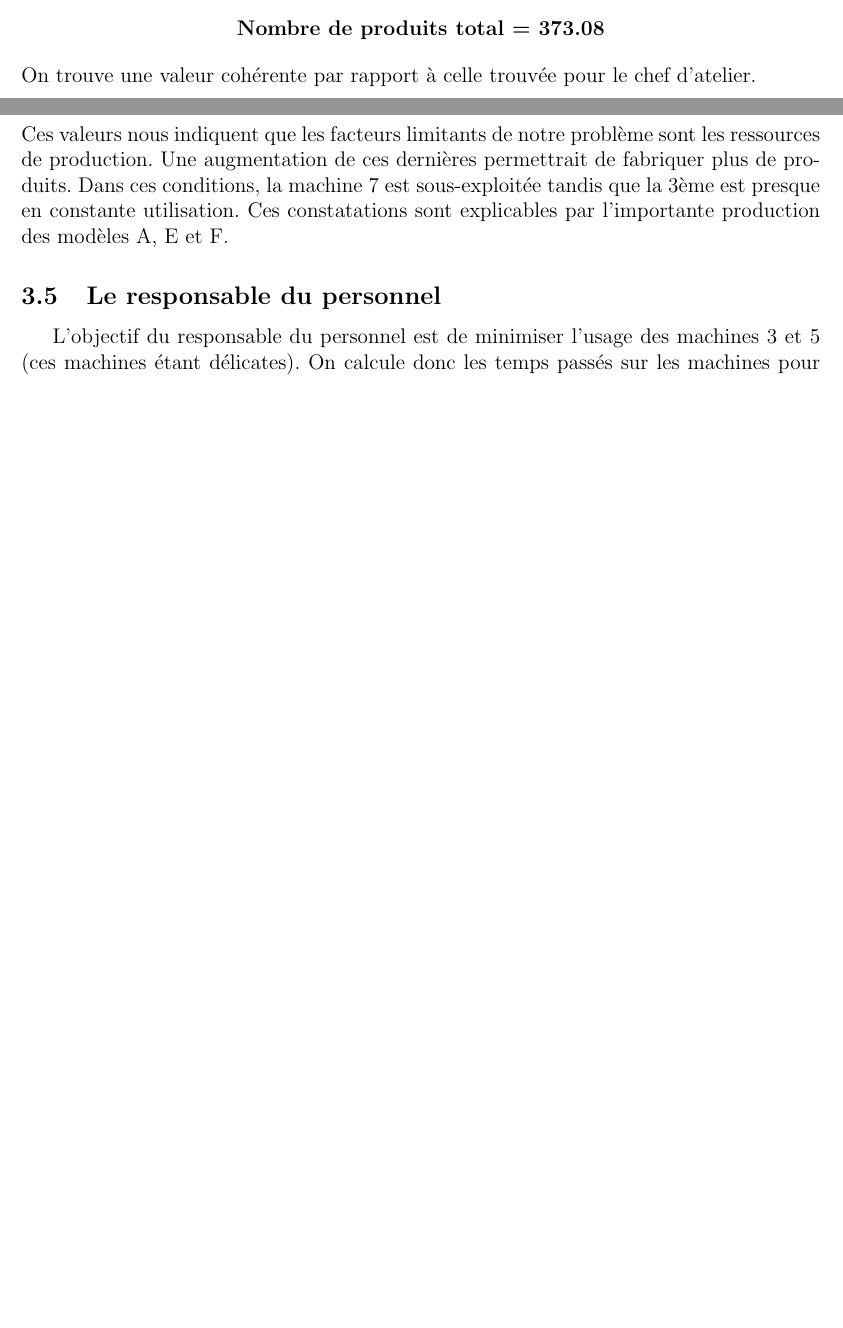
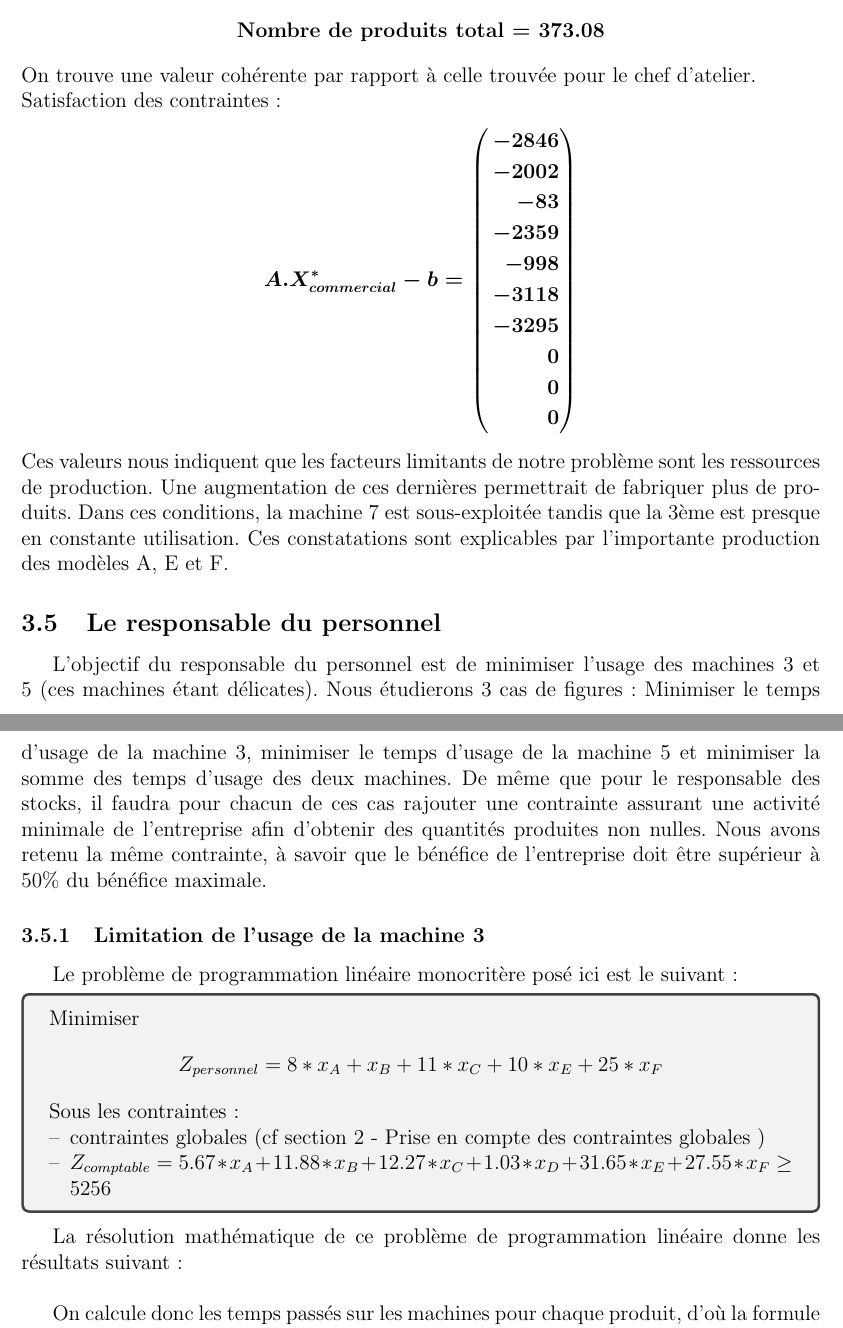
Before and after one commit to Salma-El-Alaoui/Decision-Making, a LaTeX document (Compte-Rendu/aide-decision.tex): two parts of pages 9 and 10 of 13 before the commit and two parts of pages 10 and 11 of 14 after it, joined at a grey line, cut so that both start at the same text, the shorter picture padded with empty space. The pictures show the PDF file Compte-Rendu/aide-decision.pdf that the author committed with the source.

Commit message:
Resp.commercial 3 optimisation

```diff
--- a/Compte-Rendu/aide-decision.tex
+++ b/Compte-Rendu/aide-decision.tex
@@ -156,3 +189,4 @@ De plus, la production est limitée par les matières premières. De fait, en ap
 Par ailleurs, nous devons ajouter des contraintes de domaines. En effet, la production ne peut pas être négative. Nous avons donc :
 \(x_{A} \geq 0\), \(x_{B} \geq\), \(x_{C} \geq 0\), \(x_{D} \geq 0\), \(x_{E} \geq 0\), \(x_{F} \geq 0 \).
 Des contraintes relatives aux différents cas d'analyses seront ajoutées aux précédentes par la suite.
+\section{Analyse des objectifs de chacun des cadres}
@@ -377,7 +409,11 @@ La résolution mathématique de ce problème de programmation linéaire donne le
    \right )
  }
 \end{align*}
-On vérifie facilement que la contrainte inhérente au problème du commercial est respecté : le lot de produits A et C est usiné en même quantité que le lot de produits E et F.
+On vérifie facilement que la contrainte inhérente au problème du commercial est respecté : le lot de produits \{A, B, C\} est usiné en même quantité que le lot de produits \{D, E, F\}.
+\begin{align*}
+x_{A} + x_{B} + x_{C} = 142.12 + 0 + 44.42 = 186.54 \\
+x_{D} + x_{E} + x_{F} = 0 + 104.81 + 81.73 = 186.54
+\end{align*}
 On remarque que les produits B et D sont totalement supprimés de la production. Cette particularité montre que le modèle B demande plus de ressources et/ou de temps de travail que ses modèles équivalents (A et C) et que d'un point de vue quantitatif, il est préférable de choisir ces derniers.
 \begin{align*}
 \textbf{Nombre de produits total = 373.08}
@@ -404,9 +440,27 @@ Satisfaction des contraintes :
 \end{align*}
 Ces valeurs nous indiquent que les facteurs limitants de notre problème sont les ressources de production. Une augmentation de ces dernières permettrait de fabriquer plus de produits.
 Dans ces conditions, la machine 7 est sous-exploitée tandis que la 3ème est presque en constante utilisation. Ces constatations sont explicables par l'importante production des modèles A, E et F.
-
 \subsection{Le responsable du personnel}
 L'objectif du responsable du personnel est de minimiser l'usage des machines 3 et 5 (ces machines étant délicates).
+Nous étudierons 3 cas de figures : Minimiser le temps d'usage de la machine 3, minimiser le temps d'usage de la machine 5 et minimiser la somme des temps d'usage des deux machines.
+De même que pour le responsable des stocks, il faudra pour chacun de ces cas rajouter une contrainte assurant une  activité minimale de l'entreprise afin d'obtenir des quantités produites non nulles. Nous avons retenu la même contrainte, à savoir que le bénéfice de l'entreprise doit être supérieur à 50\% du bénéfice maximale.
+\subsubsection{Limitation de l'usage de la machine 3}
+Le problème de programmation linéaire monocritère posé ici est le suivant :
+\begin{tcolorbox}
+Minimiser
+\begin{equation*}
+ Z_{personnel}= 8*x_{A} + x_{B} + 11*x_{C} + 10*x_{E} + 25*x_{F}
+\end{equation*}
+Sous les contraintes :
+\begin{itemize}
+\item contraintes globales (cf section 2 - Prise en compte des contraintes globales )
+\item $ Z_{comptable}= 5.67*x_{A} +11.88*x_{B} +12.27*x_{C} +1.03*x_{D} +31.65*x_{E} +27.55*x_{F} \geq 5256$
+\end{itemize}
+\end{tcolorbox}
+La résolution mathématique de ce problème de programmation linéaire donne les résultats suivant :\\
+\subsubsection{Limitation de l'usage de la machine 5}
+TODO
+\subsubsection{Limitation de l'usage des machines 3 et 5}
 On calcule donc les temps passés sur les machines pour chaque produit, d'où la formule suivante permettant de calculer les coefficients de la fonction :
 \begin{align*}
  C_{i} = \sum_{j\in\lbrace3;5\rbrace}tupM_{j}
```
Also changed, not shown: Compte-Rendu/aide-decision.pdf, Compte-Rendu/aide-decision.tex (55 more changed lines).
